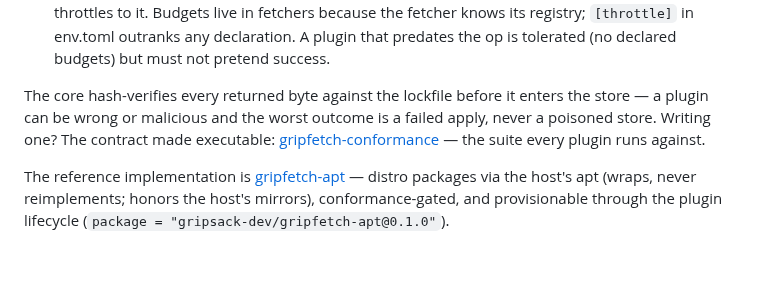
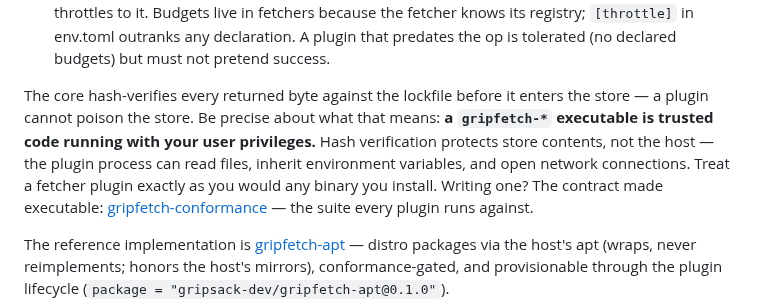
Before and after one commit to gripsack-dev/gripsack-dev.github.io, a Markdown page: doc/fetchers.md, the part around the change. GitHub-like rendering; blank space fills up the shorter version.

```diff
--- a/doc/fetchers.md
+++ b/doc/fetchers.md
@@ -67,8 +67,12 @@ speaking NDJSON over stdio:
   is tolerated (no declared budgets) but must not pretend success.
 
 The core hash-verifies every returned byte against the lockfile before
-it enters the store — a plugin can be wrong or malicious and the worst
-outcome is a failed apply, never a poisoned store.
+it enters the store — a plugin cannot poison the store. Be precise
+about what that means: **a `gripfetch-*` executable is
+trusted code running with your user privileges.** Hash verification
+protects store contents, not the host — the plugin process can read
+files, inherit environment variables, and open network connections.
+Treat a fetcher plugin exactly as you would any binary you install.
 Writing one? The contract made executable:
 [gripfetch-conformance](https://github.com/gripsack-dev/gripfetch-conformance)
 — the suite every plugin runs against.
```
Also changed, not shown: doc/architecture.md (+7 -3 lines), doc/changelog.md (+44 -0 lines).
